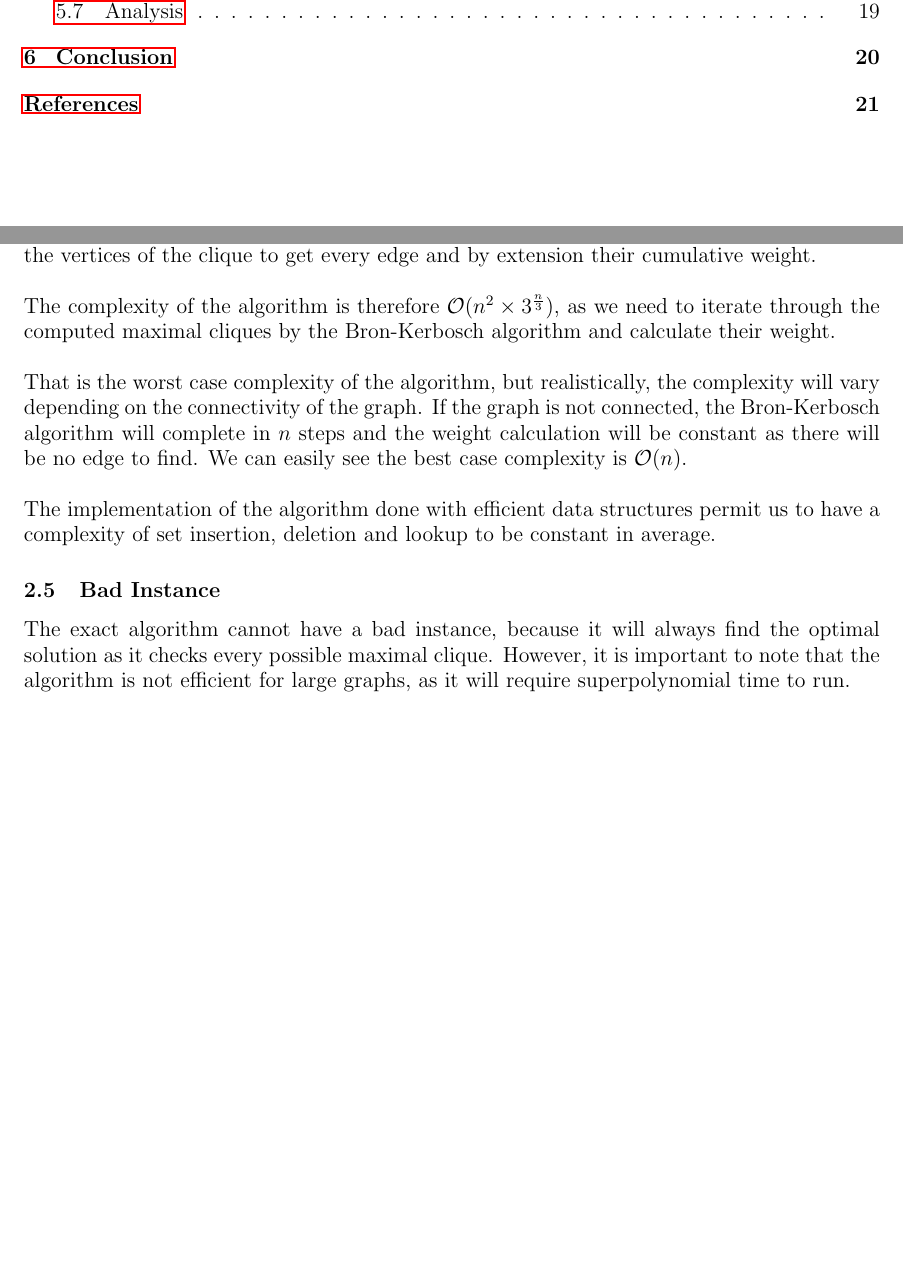
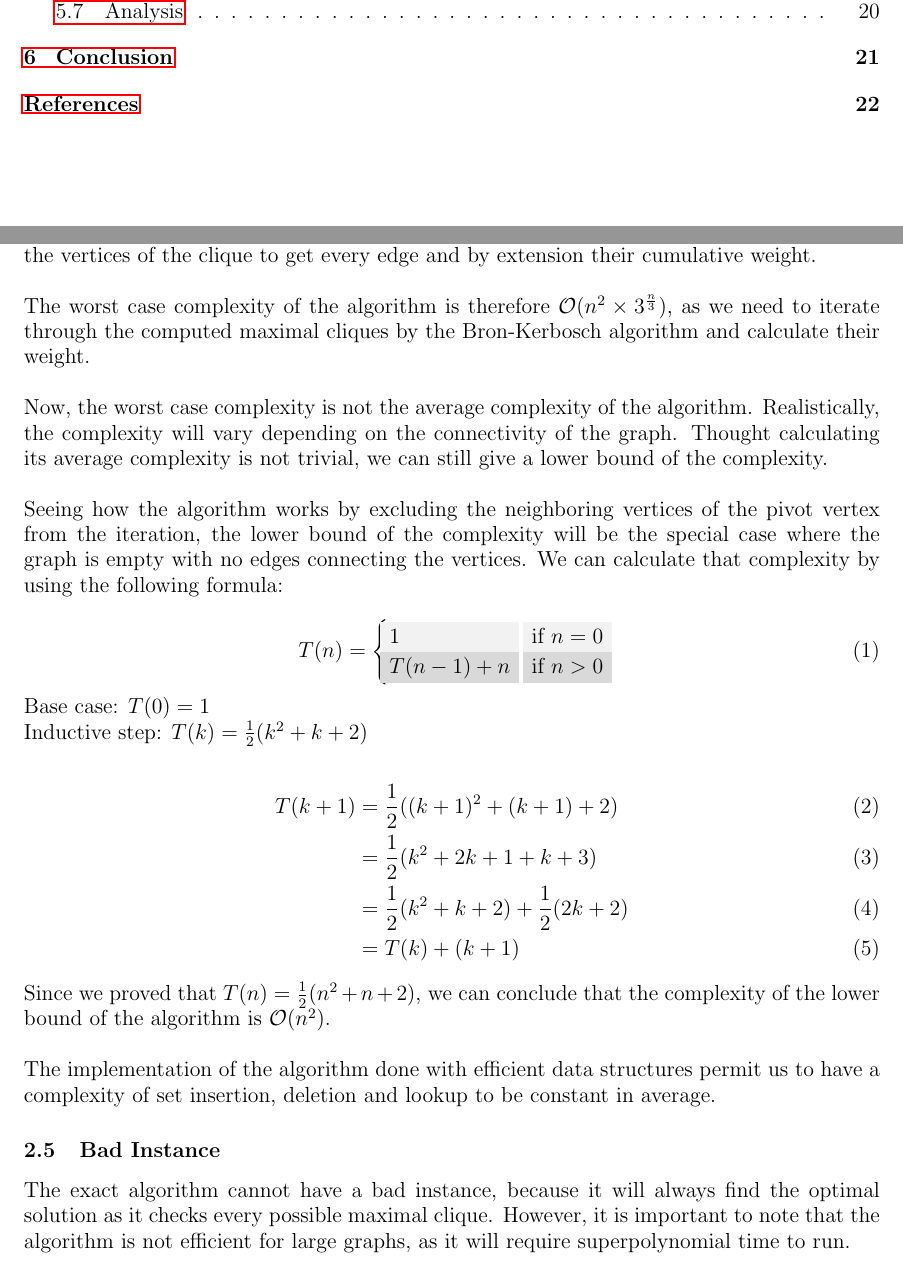
Before and after one commit to sehnryr/Final-Graph-Project-ISEN-CIR3, a LaTeX document (report/report.tex, which reads report/report_sections/exact_mewc/complexity.tex): two parts of pages 2 and 12 of 21 before the commit and two parts of pages 2 and 12 of 22 after it, joined at a grey line, cut so that both start at the same text, the shorter picture padded with empty space. Compiled offline with pdfLaTeX.

Commit message:
add lower bound calculation

```diff
--- a/report/report_sections/exact_mewc/complexity.tex
+++ b/report/report_sections/exact_mewc/complexity.tex
@@ -13,15 +13,39 @@ The complexity of the weight calculation is $\mathcal{O}(n^2)$, because we need
 to iterate two times over the vertices of the clique to get every edge and by
 extension their cumulative weight. \newline
 
-The complexity of the algorithm is therefore $\mathcal{O}(n^2\times3^{\frac{n}{3}})$,
+The worst case complexity of the algorithm is therefore $\mathcal{O}(n^2\times3^{\frac{n}{3}})$,
 as we need to iterate through the computed maximal cliques by the Bron-Kerbosch
 algorithm and calculate their weight. \newline
 
-That is the worst case complexity of the algorithm, but realistically, the complexity
-will vary depending on the connectivity of the graph. If the graph is not connected,
-the Bron-Kerbosch algorithm will complete in $n$ steps and the weight calculation
-will be constant as there will be no edge to find. We can easily see the best case
-complexity is $\mathcal{O}(n)$. \newline
+Now, the worst case complexity is not the average complexity of the algorithm.
+Realistically, the complexity will vary depending on the connectivity of the
+graph. Thought calculating its average complexity is not trivial, we can still
+give a lower bound of the complexity. \newline
+
+Seeing how the algorithm works by excluding the neighboring vertices of the pivot
+vertex from the iteration, the lower bound of the complexity will be the special
+case where the graph is empty with no edges connecting the vertices. We can
+calculate that complexity by using the following formula:
+
+\begin{equation}
+    T(n)=\begin{cases}
+        1        & \text{if } n=0 \\
+        T(n-1)+n & \text{if } n>0
+    \end{cases}
+\end{equation}
+
+Base case: $T(0)=1$ \newline
+Inductive step: $T(k)=\frac{1}{2}(k^2+k+2)$
+
+\begin{align}
+    T(k+1)&=\frac{1}{2}((k+1)^2+(k+1)+2)\\
+    &=\frac{1}{2}(k^2+2k+1+k+3)\\
+    &=\frac{1}{2}(k^2+k+2)+\frac{1}{2}(2k+2)\\
+    &=T(k)+(k+1)
+\end{align}
+
+Since we proved that $T(n)=\frac{1}{2}(n^2+n+2)$, we can conclude that the complexity
+of the lower bound of the algorithm is $\mathcal{O}(n^2)$. \newline
 
 The implementation of the algorithm done with efficient data structures permit us
 to have a complexity of set insertion, deletion and lookup to be constant in average.
```
